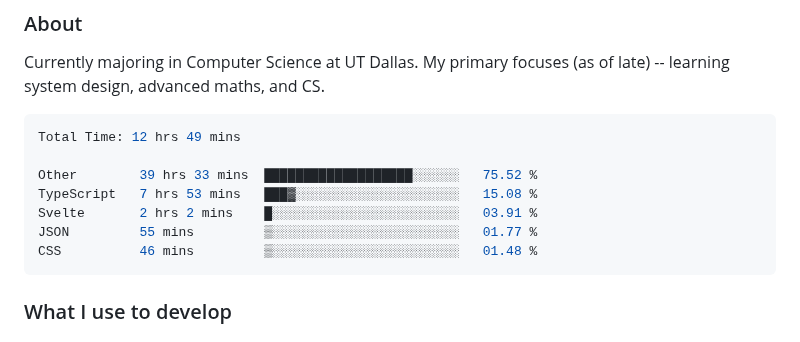
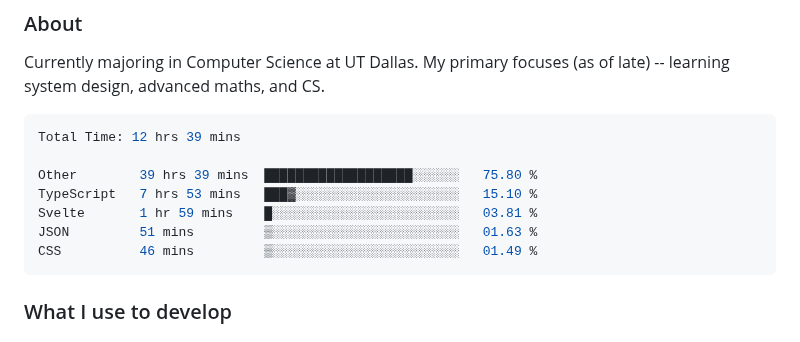
Before and after one commit to enkyuan/enkyuan, a Markdown page: README.md, the part around the change. Rendered like a GitHub page.

Commit message:
Updated waka-readme graph with new metrics

````diff
--- a/README.md
+++ b/README.md
@@ -16,13 +16,13 @@ Currently majoring in Computer Science at UT Dallas. My primary focuses (as of l
 <!--START_SECTION:waka-->
 
 ```rust
-Total Time: 12 hrs 49 mins
+Total Time: 12 hrs 39 mins
 
-Other        39 hrs 33 mins  ███████████████████░░░░░░   75.52 %
-TypeScript   7 hrs 53 mins   ███▓░░░░░░░░░░░░░░░░░░░░░   15.08 %
-Svelte       2 hrs 2 mins    █░░░░░░░░░░░░░░░░░░░░░░░░   03.91 %
-JSON         55 mins         ▒░░░░░░░░░░░░░░░░░░░░░░░░   01.77 %
-CSS          46 mins         ▒░░░░░░░░░░░░░░░░░░░░░░░░   01.48 %
+Other        39 hrs 39 mins  ███████████████████░░░░░░   75.80 %
+TypeScript   7 hrs 53 mins   ███▓░░░░░░░░░░░░░░░░░░░░░   15.10 %
+Svelte       1 hr 59 mins    █░░░░░░░░░░░░░░░░░░░░░░░░   03.81 %
+JSON         51 mins         ▒░░░░░░░░░░░░░░░░░░░░░░░░   01.63 %
+CSS          46 mins         ▒░░░░░░░░░░░░░░░░░░░░░░░░   01.49 %
 ```
 
 <!--END_SECTION:waka-->
````
